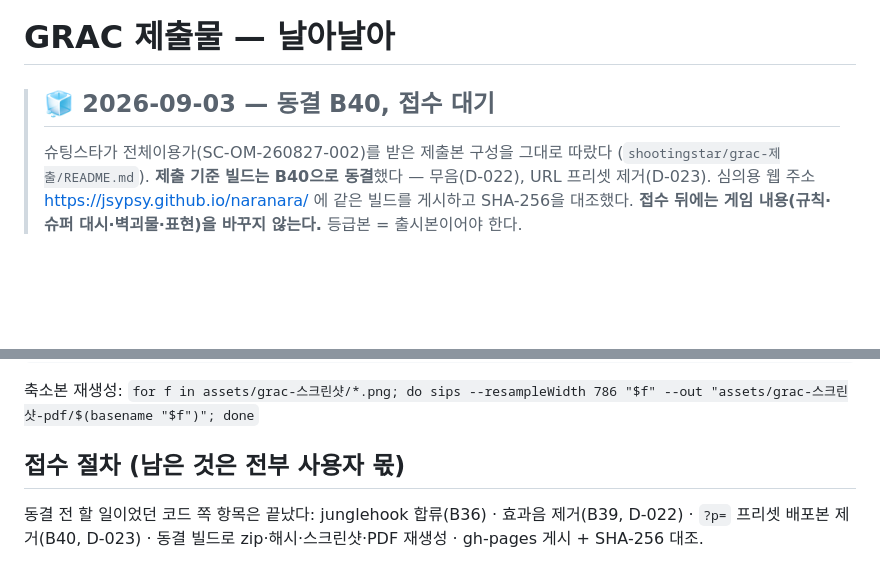
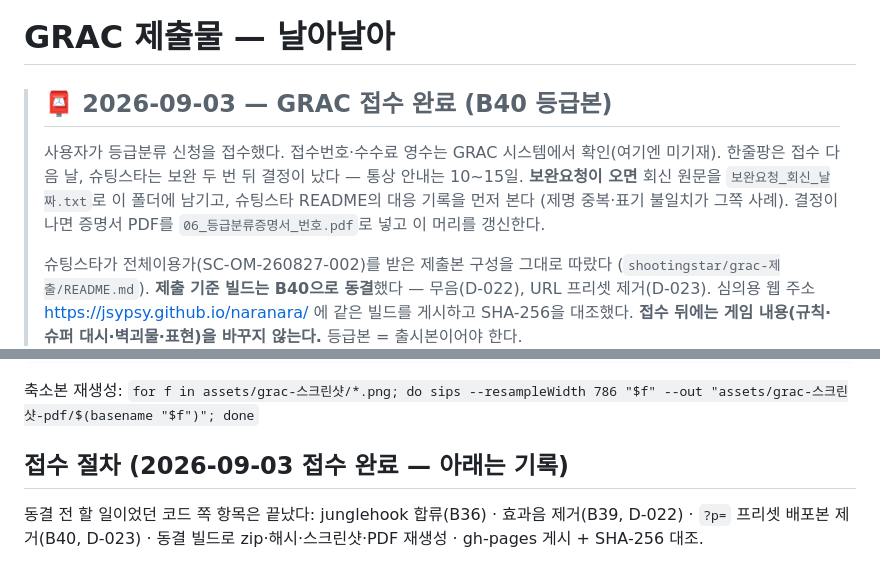
Before and after one commit to jsypsy/junglehook, a Markdown page: grac-제출/README.md, 2 parts joined by grey strips. Rendered like a GitHub page; blank space fills up the shorter version.

Commit message:
GRAC 접수 완료 반영 (2026-09-03, B40 등급본) — README·HANDOFF·작업 일지
Co-Authored-By: Claude Fable 5.1 <noreply@anthropic.com>
Claude-Session: https://claude.ai/code/session_01Bgd1ftJbtT3AoqgzYgf3S1

```diff
--- a/grac-제출/README.md
+++ b/grac-제출/README.md
@@ -1,6 +1,11 @@
 # GRAC 제출물 — 날아날아
 
-> ## 🧊 2026-09-03 — **동결 B40, 접수 대기**
+> ## 📮 2026-09-03 — **GRAC 접수 완료 (B40 등급본)**
+>
+> 사용자가 등급분류 신청을 접수했다. 접수번호·수수료 영수는 GRAC 시스템에서 확인(여기엔 미기재).
+> 한줄팡은 접수 다음 날, 슈팅스타는 보완 두 번 뒤 결정이 났다 — 통상 안내는 10~15일.
+> **보완요청이 오면** 회신 원문을 `보완요청_회신_날짜.txt`로 이 폴더에 남기고, 슈팅스타 README의 대응 기록을 먼저 본다
+> (제명 중복·표기 불일치가 그쪽 사례). 결정이 나면 증명서 PDF를 `06_등급분류증명서_번호.pdf`로 넣고 이 머리를 갱신한다.
 >
 > 슈팅스타가 전체이용가(SC-OM-260827-002)를 받은 제출본 구성을 그대로 따랐다
 > (`shootingstar/grac-제출/README.md`). **제출 기준 빌드는 B40으로 동결**했다 — 무음(D-022), URL 프리셋 제거(D-023).
@@ -103,7 +108,7 @@ node tools/make-pdf.mjs "grac-제출/03_게임실행_웹URL_안내.html"
 
 축소본 재생성: `for f in assets/grac-스크린샷/*.png; do sips --resampleWidth 786 "$f" --out "assets/grac-스크린샷-pdf/$(basename "$f")"; done`
 
-## 접수 절차 (남은 것은 전부 사용자 몫)
+## 접수 절차 (2026-09-03 접수 완료 — 아래는 기록)
 
 동결 전 할 일이었던 코드 쪽 항목은 끝났다: junglehook 합류(B36) · 효과음 제거(B39, D-022) · `?p=` 프리셋 배포본 제거(B40,
 D-023) · 동결 빌드로 zip·해시·스크린샷·PDF 재생성 · gh-pages 게시 + SHA-256 대조.
```
Also changed, not shown: HANDOFF.md (+3 -3 lines), docs/PROGRESS.md (+4 -0 lines).
